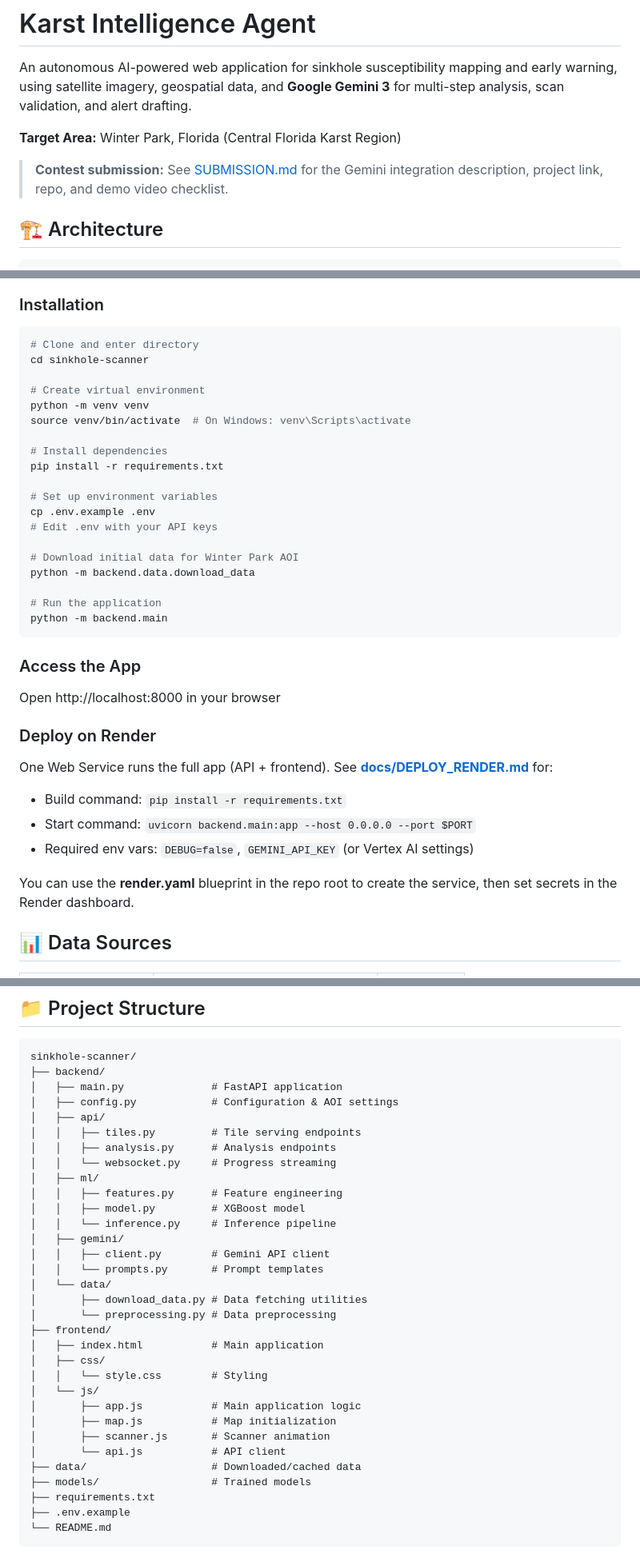
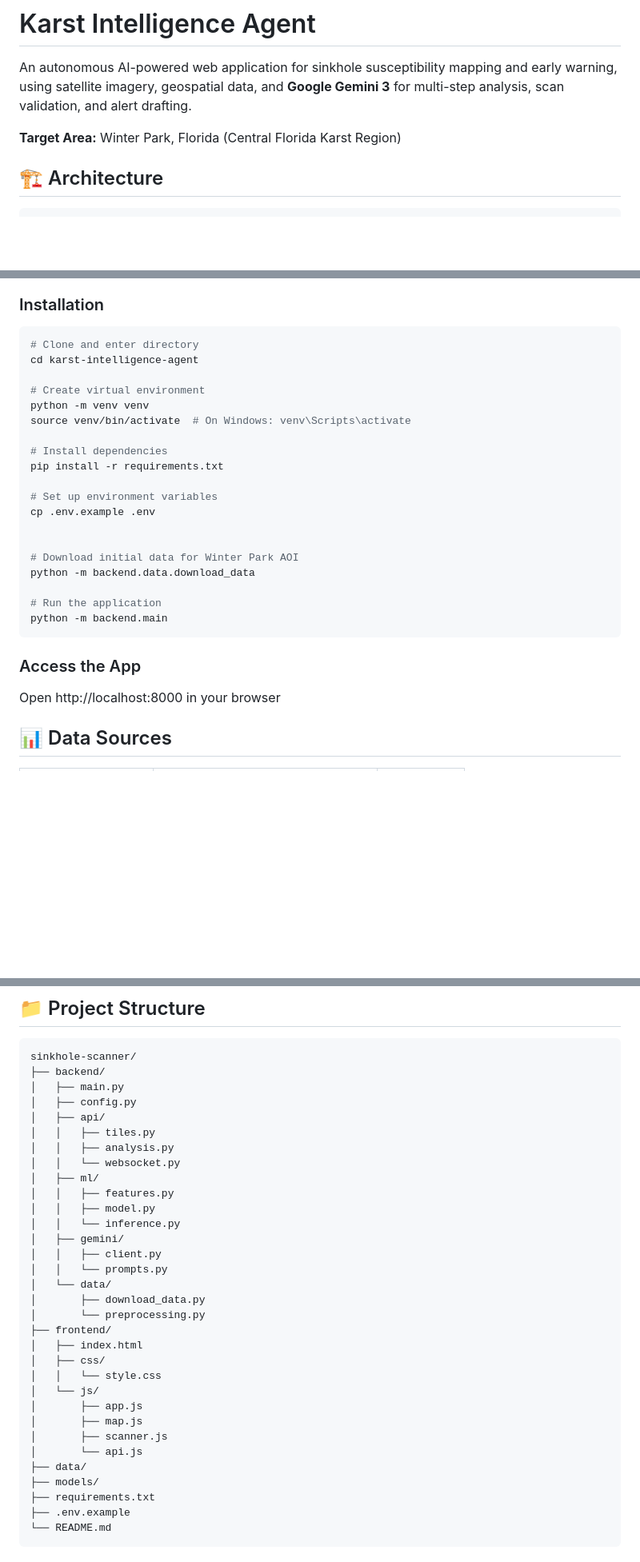
Before and after one commit to omuili/Karst-Intelligence-Agent, a Markdown page: README.md, 3 parts joined by grey strips. Shown at 80% size. GitHub-like rendering; blank space fills up the shorter version.

Commit message:
Rename project to 'karst-intelligence-agent'
Updated project name and installation instructions.

````diff
--- a/README.md
+++ b/README.md
@@ -4,7 +4,6 @@ An autonomous AI-powered web application for sinkhole susceptibility mapping and
 
 **Target Area:** Winter Park, Florida (Central Florida Karst Region)
 
-> **Contest submission:** See [SUBMISSION.md](SUBMISSION.md) for the Gemini integration description, project link, repo, and demo video checklist.
 
 ## 🏗️ Architecture
 
@@ -43,7 +42,7 @@ An autonomous AI-powered web application for sinkhole susceptibility mapping and
 
 ```bash
 # Clone and enter directory
-cd sinkhole-scanner
+cd karst-intelligence-agent
 
 # Create virtual environment
 python -m venv venv
@@ -54,7 +53,7 @@ pip install -r requirements.txt
 
 # Set up environment variables
 cp .env.example .env
-# Edit .env with your API keys
+
 
 # Download initial data for Winter Park AOI
 python -m backend.data.download_data
@@ -66,13 +65,7 @@ python -m backend.main
 ### Access the App
 Open http://localhost:8000 in your browser
 
-### Deploy on Render
-One Web Service runs the full app (API + frontend). See **[docs/DEPLOY_RENDER.md](docs/DEPLOY_RENDER.md)** for:
-- Build command: `pip install -r requirements.txt`
-- Start command: `uvicorn backend.main:app --host 0.0.0.0 --port $PORT`
-- Required env vars: `DEBUG=false`, `GEMINI_API_KEY` (or Vertex AI settings)
 
-You can use the **render.yaml** blueprint in the repo root to create the service, then set secrets in the Render dashboard.
 
 ## 📊 Data Sources
 
@@ -104,33 +97,33 @@ Gemini is used for:
 ```
 sinkhole-scanner/
 ├── backend/
-│   ├── main.py              # FastAPI application
-│   ├── config.py            # Configuration & AOI settings
+│   ├── main.py
+│   ├── config.py
 │   ├── api/
-│   │   ├── tiles.py         # Tile serving endpoints
-│   │   ├── analysis.py      # Analysis endpoints
-│   │   └── websocket.py     # Progress streaming
+│   │   ├── tiles.py
+│   │   ├── analysis.py
+│   │   └── websocket.py
 │   ├── ml/
-│   │   ├── features.py      # Feature engineering
-│   │   ├── model.py         # XGBoost model
-│   │   └── inference.py     # Inference pipeline
+│   │   ├── features.py
+│   │   ├── model.py
+│   │   └── inference.py
 │   ├── gemini/
-│   │   ├── client.py        # Gemini API client
-│   │   └── prompts.py       # Prompt templates
+│   │   ├── client.py
+│   │   └── prompts.py
 │   └── data/
-│       ├── download_data.py # Data fetching utilities
-│       └── preprocessing.py # Data preprocessing
+│       ├── download_data.py
+│       └── preprocessing.py
 ├── frontend/
-│   ├── index.html           # Main application
+│   ├── index.html
 │   ├── css/
-│   │   └── style.css        # Styling
+│   │   └── style.css
 │   └── js/
-│       ├── app.js           # Main application logic
-│       ├── map.js           # Map initialization
-│       ├── scanner.js       # Scanner animation
-│       └── api.js           # API client
-├── data/                    # Downloaded/cached data
-├── models/                  # Trained models
+│       ├── app.js
+│       ├── map.js
+│       ├── scanner.js
+│       └── api.js
+├── data/
+├── models/
 ├── requirements.txt
 ├── .env.example
 └── README.md
````
